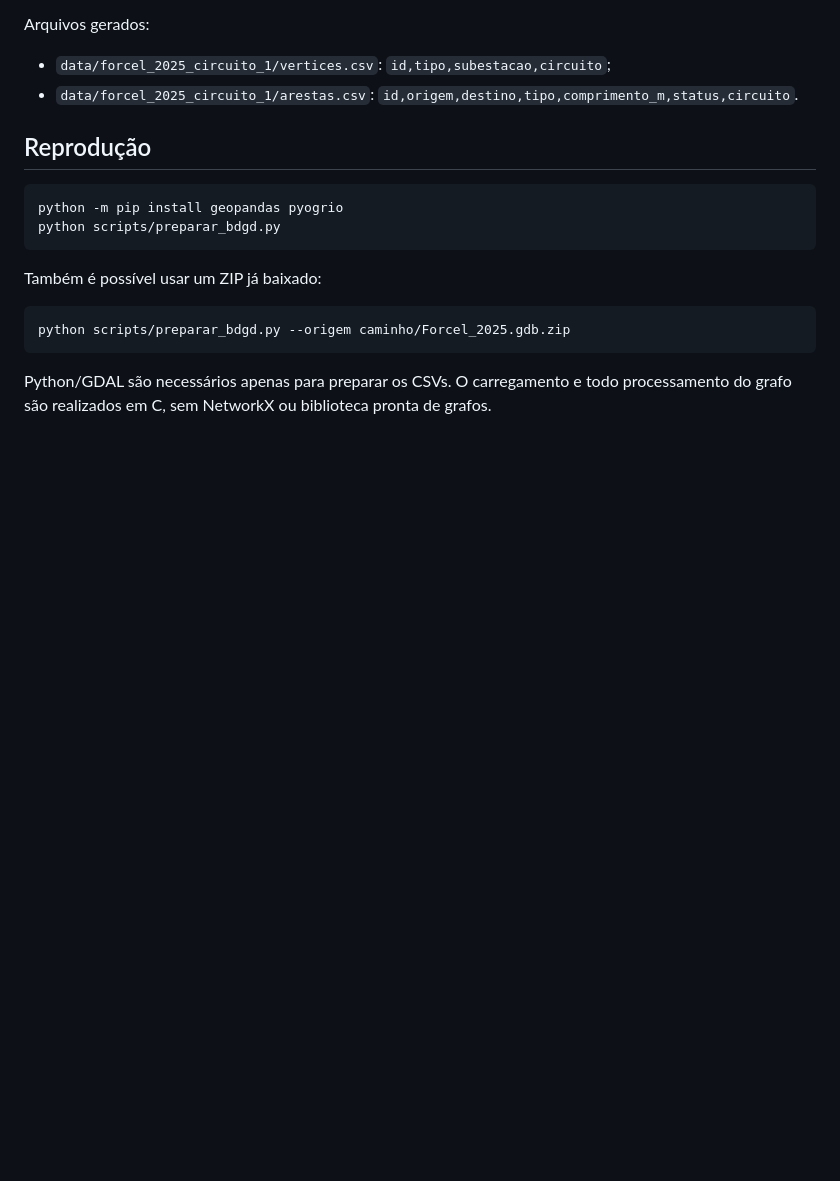
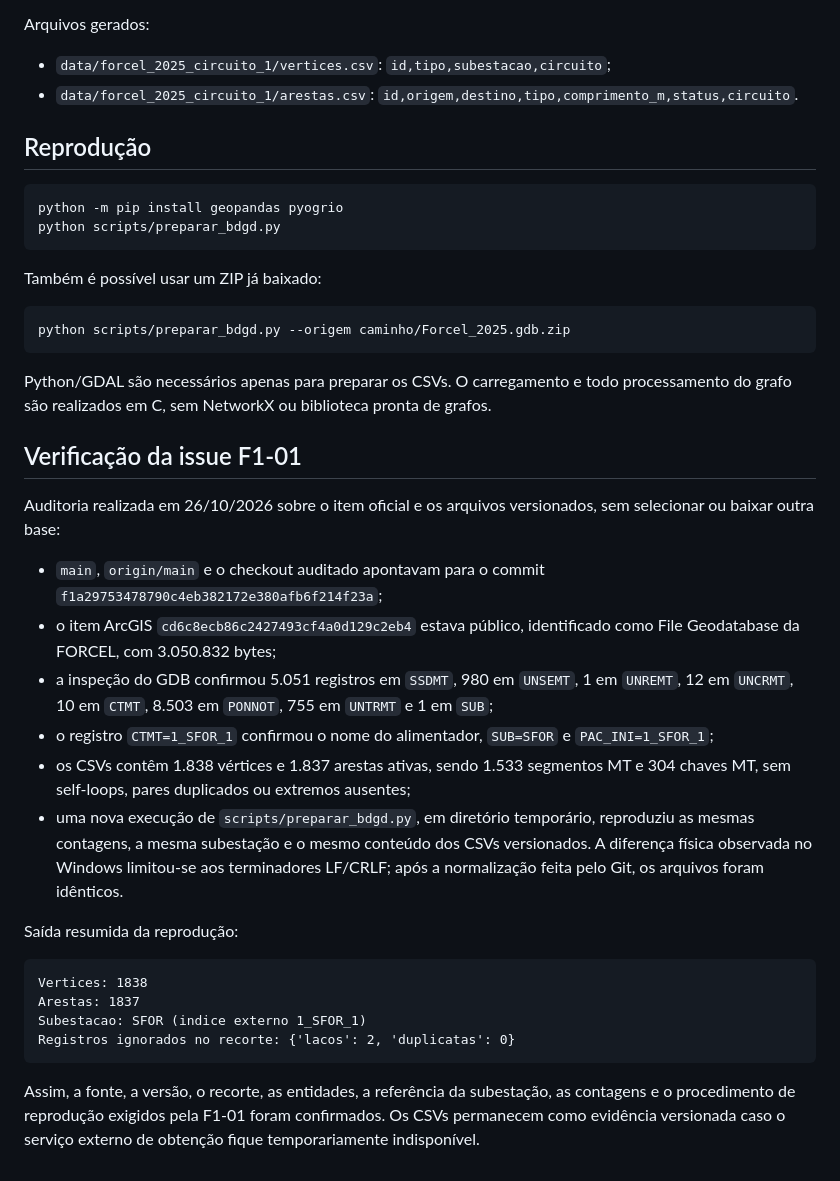
Before and after one commit to FilipeCampos25/Projeto_Smart_Grids, a Markdown page: docs/dataset.md, the part around the change. Drawn GitHub-style; blank space fills up the shorter version.

Commit message:
docs: consolida dataset e recorte da rede

````diff
--- a/docs/dataset.md
+++ b/docs/dataset.md
@@ -77,3 +77,39 @@ python scripts/preparar_bdgd.py --origem caminho/Forcel_2025.gdb.zip
 Python/GDAL são necessários apenas para preparar os CSVs. O carregamento e
 todo processamento do grafo são realizados em C, sem NetworkX ou biblioteca
 pronta de grafos.
+
+## Verificação da issue F1-01
+
+Auditoria realizada em 26/10/2026 sobre o item oficial e os arquivos
+versionados, sem selecionar ou baixar outra base:
+
+- `main`, `origin/main` e o checkout auditado apontavam para o commit
+  `f1a29753478790c4eb382172e380afb6f214f23a`;
+- o item ArcGIS `cd6c8ecb86c2427493cf4a0d129c2eb4` estava público, identificado
+  como File Geodatabase da FORCEL, com 3.050.832 bytes;
+- a inspeção do GDB confirmou 5.051 registros em `SSDMT`, 980 em `UNSEMT`,
+  1 em `UNREMT`, 12 em `UNCRMT`, 10 em `CTMT`, 8.503 em `PONNOT`, 755 em
+  `UNTRMT` e 1 em `SUB`;
+- o registro `CTMT=1_SFOR_1` confirmou o nome do alimentador, `SUB=SFOR` e
+  `PAC_INI=1_SFOR_1`;
+- os CSVs contêm 1.838 vértices e 1.837 arestas ativas, sendo 1.533 segmentos
+  MT e 304 chaves MT, sem self-loops, pares duplicados ou extremos ausentes;
+- uma nova execução de `scripts/preparar_bdgd.py`, em diretório temporário,
+  reproduziu as mesmas contagens, a mesma subestação e o mesmo conteúdo dos
+  CSVs versionados. A diferença física observada no Windows limitou-se aos
+  terminadores LF/CRLF; após a normalização feita pelo Git, os arquivos foram
+  idênticos.
+
+Saída resumida da reprodução:
+
+```text
+Vertices: 1838
+Arestas: 1837
+Subestacao: SFOR (indice externo 1_SFOR_1)
+Registros ignorados no recorte: {'lacos': 2, 'duplicatas': 0}
+```
+
+Assim, a fonte, a versão, o recorte, as entidades, a referência da subestação,
+as contagens e o procedimento de reprodução exigidos pela F1-01 foram
+confirmados. Os CSVs permanecem como evidência versionada caso o serviço
+externo de obtenção fique temporariamente indisponível.
````
